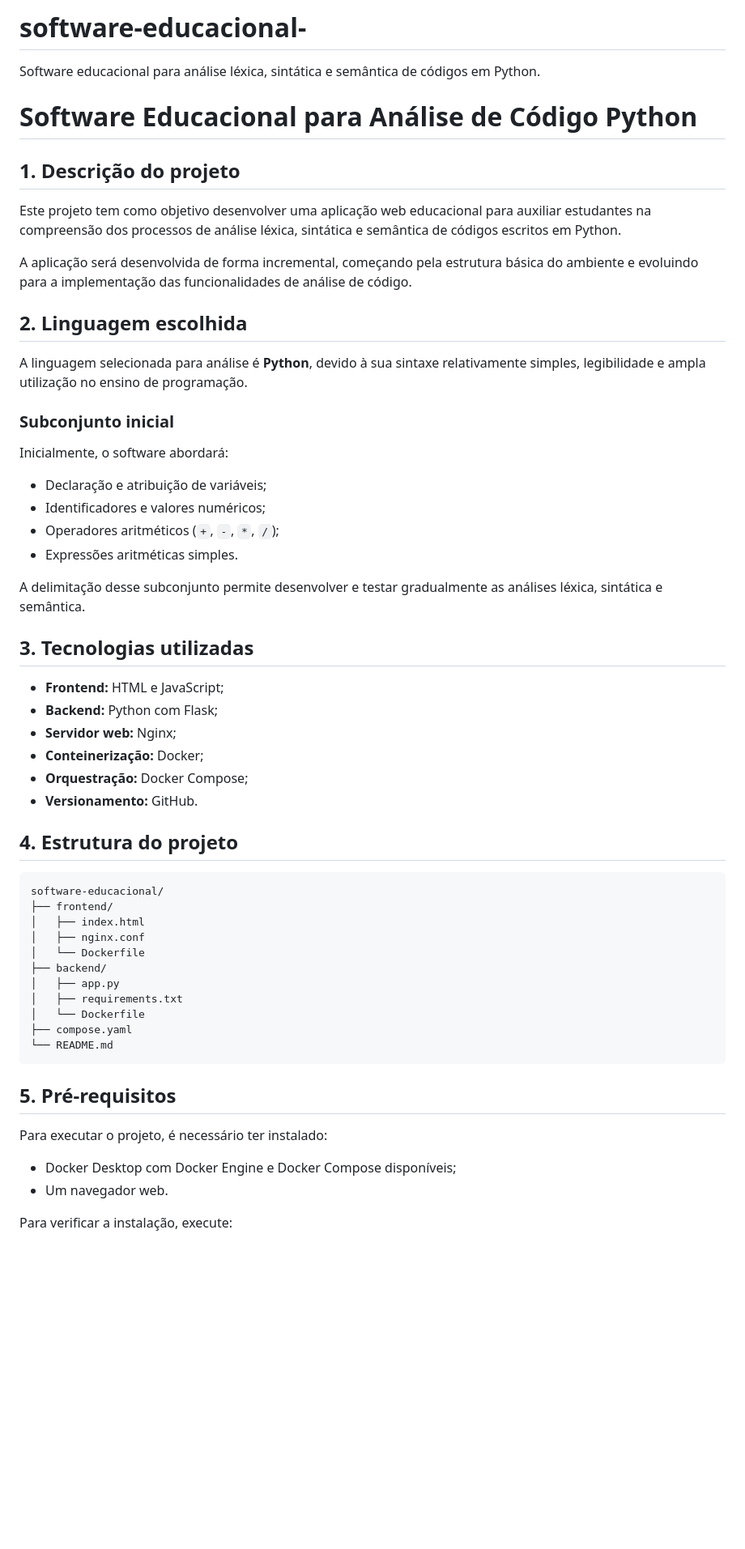
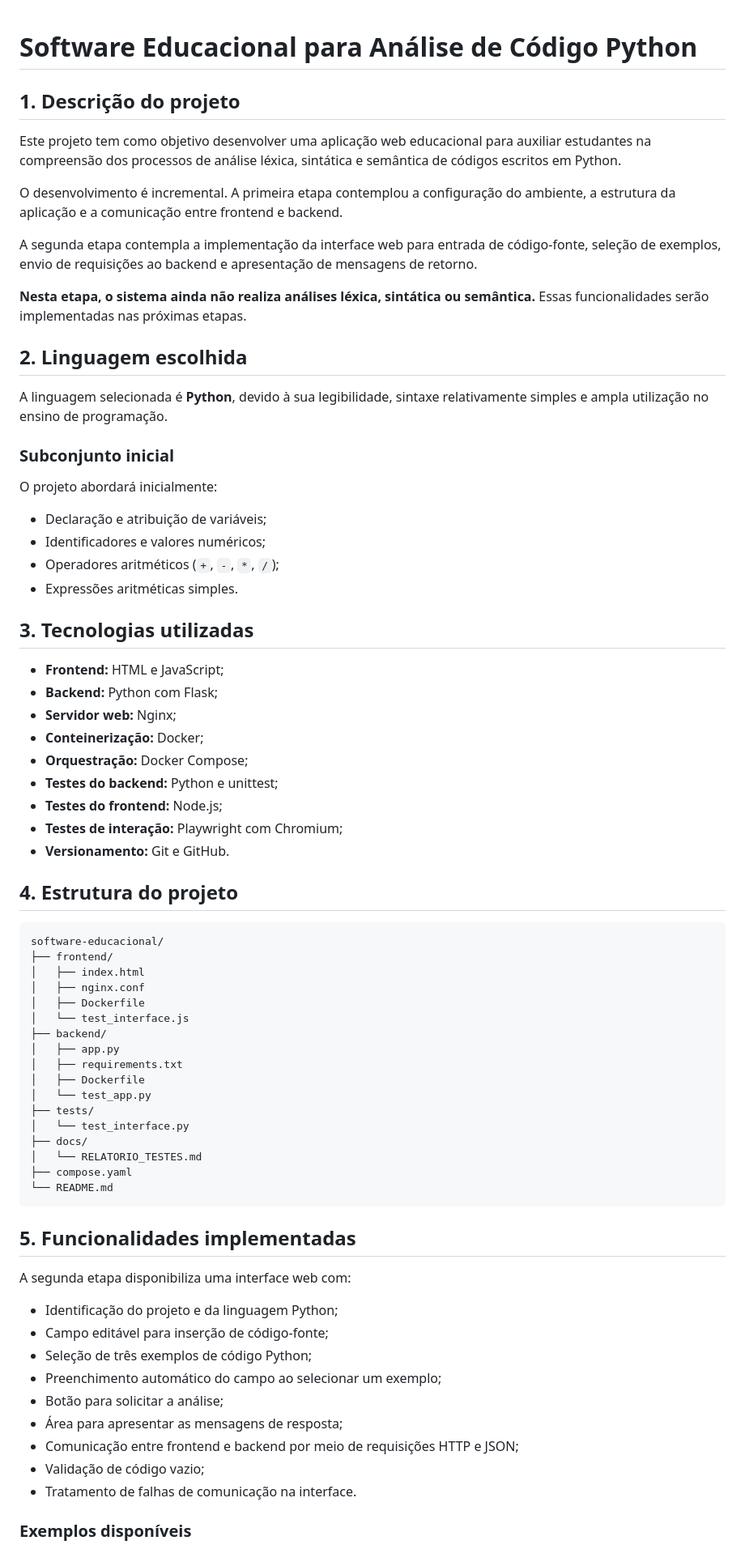
Before and after one commit to claralre/software-educacional-, a Markdown page: README.md, the part around one of its changes. Shown at 81% size. GitHub-like rendering; blank space fills up the shorter version.

````diff
--- a/README.md
+++ b/README.md
@@ -1,29 +1,27 @@
-# software-educacional-
-Software educacional para análise léxica, sintática e semântica de códigos em Python.
-
-
 # Software Educacional para Análise de Código Python
 
 ## 1. Descrição do projeto
 
 Este projeto tem como objetivo desenvolver uma aplicação web educacional para auxiliar estudantes na compreensão dos processos de análise léxica, sintática e semântica de códigos escritos em Python.
 
-A aplicação será desenvolvida de forma incremental, começando pela estrutura básica do ambiente e evoluindo para a implementação das funcionalidades de análise de código.
+O desenvolvimento é incremental. A primeira etapa contemplou a configuração do ambiente, a estrutura da aplicação e a comunicação entre frontend e backend.
+
+A segunda etapa contempla a implementação da interface web para entrada de código-fonte, seleção de exemplos, envio de requisições ao backend e apresentação de mensagens de retorno.
+
+**Nesta etapa, o sistema ainda não realiza análises léxica, sintática ou semântica.** Essas funcionalidades serão implementadas nas próximas etapas.
 
 ## 2. Linguagem escolhida
 
-A linguagem selecionada para análise é **Python**, devido à sua sintaxe relativamente simples, legibilidade e ampla utilização no ensino de programação.
+A linguagem selecionada é **Python**, devido à sua legibilidade, sintaxe relativamente simples e ampla utilização no ensino de programação.
 
 ### Subconjunto inicial
 
-Inicialmente, o software abordará:
+O projeto abordará inicialmente:
 
 - Declaração e atribuição de variáveis;
 - Identificadores e valores numéricos;
 - Operadores aritméticos (`+`, `-`, `*`, `/`);
 - Expressões aritméticas simples.
-
-A delimitação desse subconjunto permite desenvolver e testar gradualmente as análises léxica, sintática e semântica.
 
 ## 3. Tecnologias utilizadas
 
@@ -32,7 +30,10 @@ A delimitação desse subconjunto permite desenvolver e testar gradualmente as a
 - **Servidor web:** Nginx;
 - **Conteinerização:** Docker;
 - **Orquestração:** Docker Compose;
-- **Versionamento:** GitHub.
+- **Testes do backend:** Python e unittest;
+- **Testes do frontend:** Node.js;
+- **Testes de interação:** Playwright com Chromium;
+- **Versionamento:** Git e GitHub.
 
 ## 4. Estrutura do projeto
 
@@ -41,21 +42,34 @@ software-educacional/
 ├── frontend/
 │   ├── index.html
 │   ├── nginx.conf
-│   └── Dockerfile
+│   ├── Dockerfile
+│   └── test_interface.js
 ├── backend/
 │   ├── app.py
 │   ├── requirements.txt
-│   └── Dockerfile
+│   ├── Dockerfile
+│   └── test_app.py
+├── tests/
+│   └── test_interface.py
+├── docs/
+│   └── RELATORIO_TESTES.md
 ├── compose.yaml
 └── README.md
 ```
 
-## 5. Pré-requisitos
+## 5. Funcionalidades implementadas
 
-Para executar o projeto, é necessário ter instalado:
+A segunda etapa disponibiliza uma interface web com:
 
-- Docker Desktop com Docker Engine e Docker Compose disponíveis;
-- Um navegador web.
+- Identificação do projeto e da linguagem Python;
+- Campo editável para inserção de código-fonte;
+- Seleção de três exemplos de código Python;
+- Preenchimento automático do campo ao selecionar um exemplo;
+- Botão para solicitar a análise;
+- Área para apresentar as mensagens de resposta;
+- Comunicação entre frontend e backend por meio de requisições HTTP e JSON;
+- Validação de código vazio;
+- Tratamento de falhas de comunicação na interface.
 
-Para verificar a instalação, execute:
+### Exemplos disponíveis
 
````
Also changed, not shown: other parts of README.md (+168 -30 lines).
